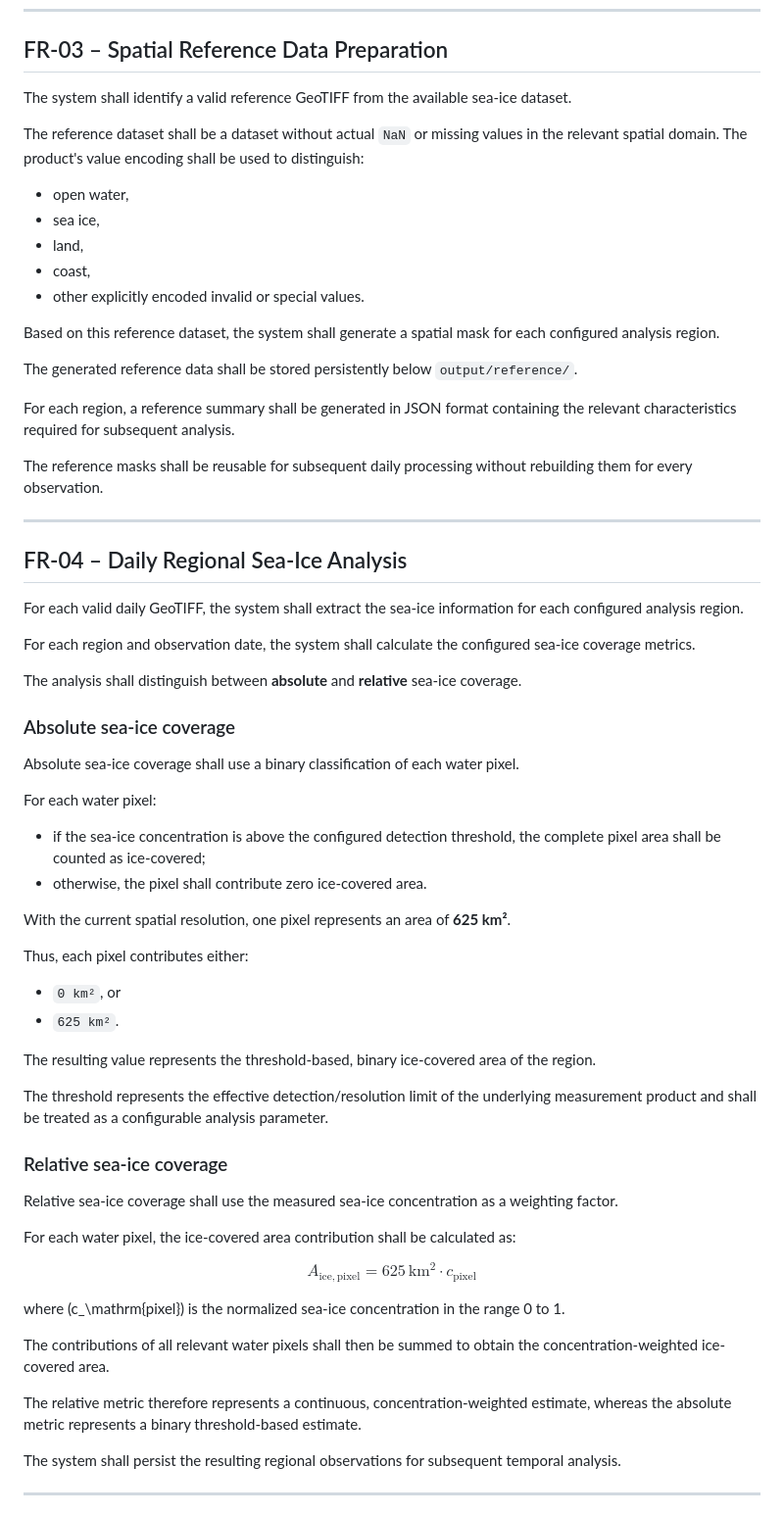
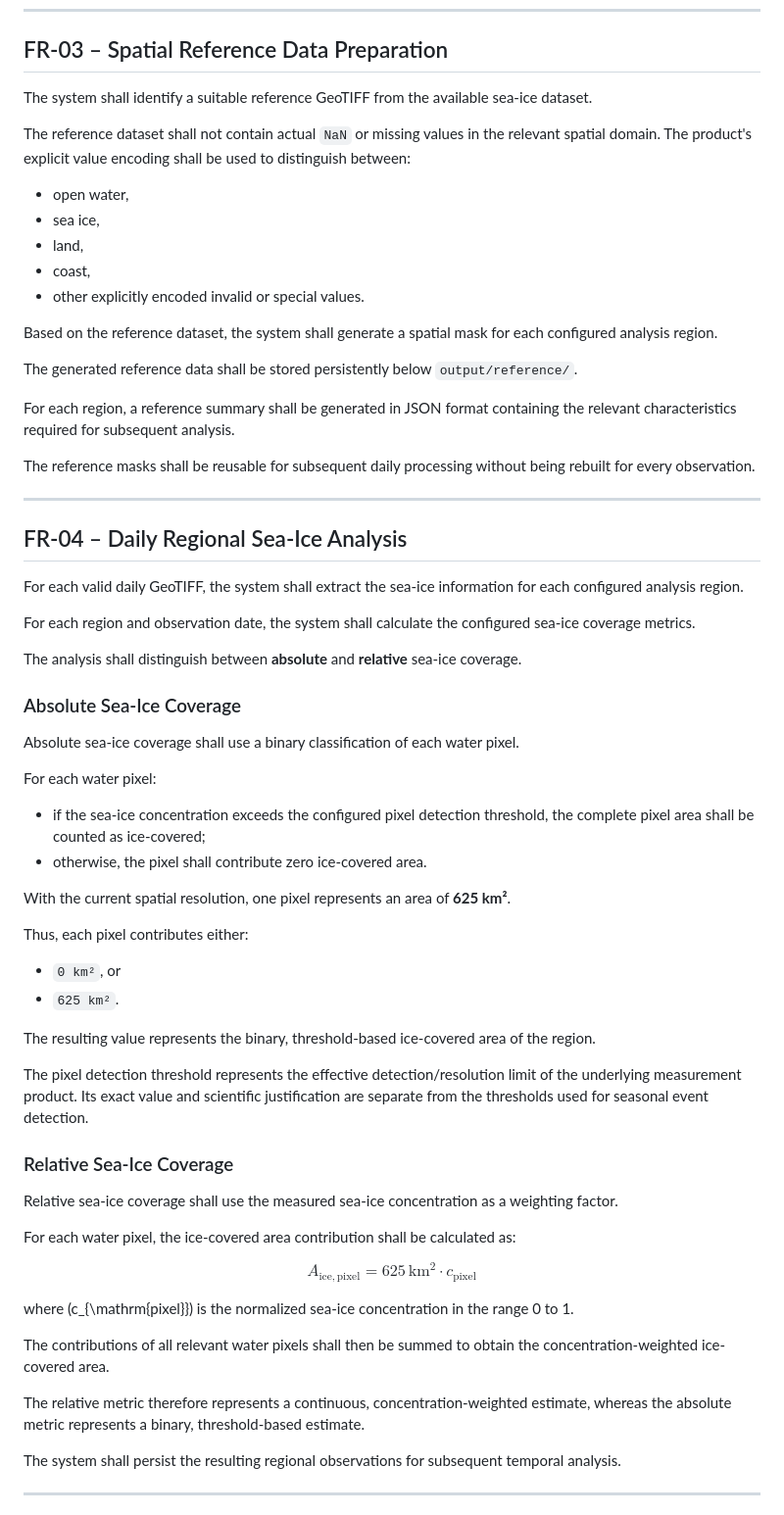
Before and after one commit to Chris010980/hudson_bay_sea_ice_showcase, a Markdown page: docs/requirements/functional-requirements.md, the part around one of its changes. Shown at 98% size. Drawn GitHub-style.

```diff
--- a/docs/requirements/functional-requirements.md
+++ b/docs/requirements/functional-requirements.md
@@ -36,9 +36,9 @@ The system shall provide an option to retain downloaded GeoTIFF files for inspec
 
 ## FR-03 – Spatial Reference Data Preparation
 
-The system shall identify a valid reference GeoTIFF from the available sea-ice dataset.
+The system shall identify a suitable reference GeoTIFF from the available sea-ice dataset.
 
-The reference dataset shall be a dataset without actual `NaN` or missing values in the relevant spatial domain. The product's value encoding shall be used to distinguish:
+The reference dataset shall not contain actual `NaN` or missing values in the relevant spatial domain. The product's explicit value encoding shall be used to distinguish between:
 
 * open water,
 * sea ice,
@@ -46,13 +46,13 @@ The reference dataset shall be a dataset without actual `NaN` or missing values
 * coast,
 * other explicitly encoded invalid or special values.
 
-Based on this reference dataset, the system shall generate a spatial mask for each configured analysis region.
+Based on the reference dataset, the system shall generate a spatial mask for each configured analysis region.
 
 The generated reference data shall be stored persistently below `output/reference/`.
 
 For each region, a reference summary shall be generated in JSON format containing the relevant characteristics required for subsequent analysis.
 
-The reference masks shall be reusable for subsequent daily processing without rebuilding them for every observation.
+The reference masks shall be reusable for subsequent daily processing without being rebuilt for every observation.
 
 ---
 
@@ -64,13 +64,13 @@ For each region and observation date, the system shall calculate the configured
 
 The analysis shall distinguish between **absolute** and **relative** sea-ice coverage.
 
-### Absolute sea-ice coverage
+### Absolute Sea-Ice Coverage
 
 Absolute sea-ice coverage shall use a binary classification of each water pixel.
 
 For each water pixel:
 
-* if the sea-ice concentration is above the configured detection threshold, the complete pixel area shall be counted as ice-covered;
+* if the sea-ice concentration exceeds the configured pixel detection threshold, the complete pixel area shall be counted as ice-covered;
 * otherwise, the pixel shall contribute zero ice-covered area.
 
 With the current spatial resolution, one pixel represents an area of **625 km²**.
@@ -80,29 +80,29 @@ Thus, each pixel contributes either:
 * `0 km²`, or
 * `625 km²`.
 
-The resulting value represents the threshold-based, binary ice-covered area of the region.
+The resulting value represents the binary, threshold-based ice-covered area of the region.
 
-The threshold represents the effective detection/resolution limit of the underlying measurement product and shall be treated as a configurable analysis parameter.
+The pixel detection threshold represents the effective detection/resolution limit of the underlying measurement product. Its exact value and scientific justification are separate from the thresholds used for seasonal event detection.
 
-### Relative sea-ice coverage
+### Relative Sea-Ice Coverage
 
 Relative sea-ice coverage shall use the measured sea-ice concentration as a weighting factor.
 
 For each water pixel, the ice-covered area contribution shall be calculated as:
 
 $$
-A_\mathrm{ice,pixel}
+A_{\mathrm{ice,pixel}}
 =
 625\,\mathrm{km^2}
 \cdot
-c_\mathrm{pixel}
+c_{\mathrm{pixel}}
 $$
 
-where \(c_\mathrm{pixel}\) is the normalized sea-ice concentration in the range 0 to 1.
+where \(c_{\mathrm{pixel}}\) is the normalized sea-ice concentration in the range 0 to 1.
 
 The contributions of all relevant water pixels shall then be summed to obtain the concentration-weighted ice-covered area.
 
-The relative metric therefore represents a continuous, concentration-weighted estimate, whereas the absolute metric represents a binary threshold-based estimate.
+The relative metric therefore represents a continuous, concentration-weighted estimate, whereas the absolute metric represents a binary, threshold-based estimate.
 
 The system shall persist the resulting regional observations for subsequent temporal analysis.
 
```
Also changed, not shown: other parts of docs/requirements/functional-requirements.md (+87 -52 lines).
